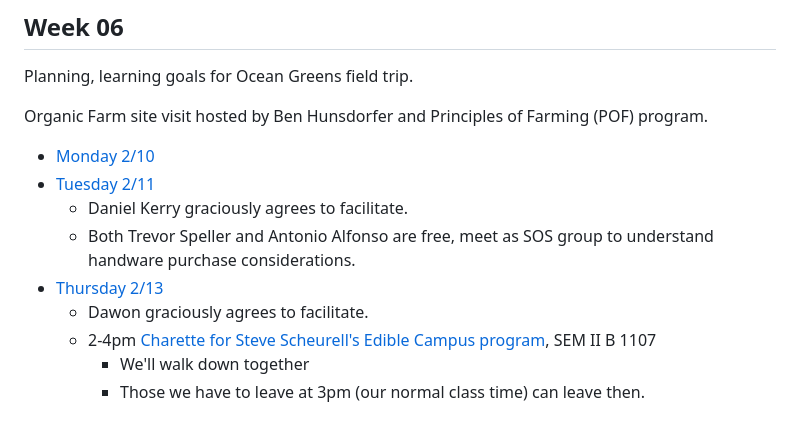
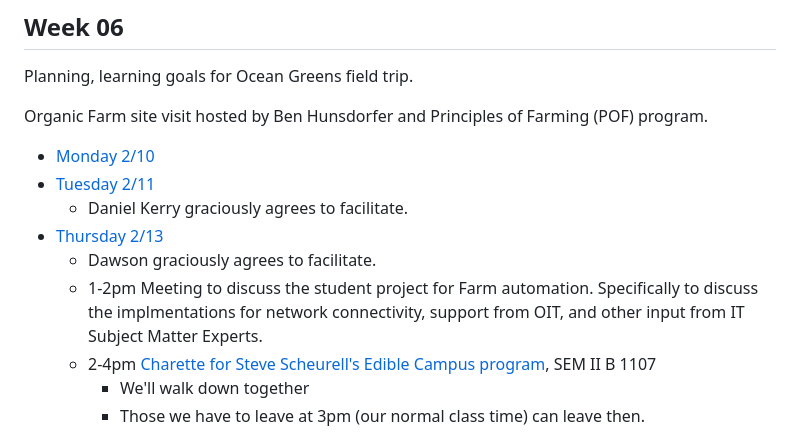
Before and after one commit to TheEvergreenStateCollege/upper-division-cs-24-25, a Markdown page: dof-25wi/Schedule.md, the part around the change. Drawn GitHub-style.

```diff
--- a/dof-25wi/Schedule.md
+++ b/dof-25wi/Schedule.md
@@ -73,9 +73,9 @@ Organic Farm site visit hosted by Ben Hunsdorfer and Principles of Farming (POF)
 * [Monday 2/10](week-06/Monday.md)
 * [Tuesday 2/11](week-06/Tuesday.md)
   * Daniel Kerry graciously agrees to facilitate.
-  * Both Trevor Speller and Antonio Alfonso are free, meet as SOS group to understand handware purchase considerations.
 * [Thursday 2/13](week-06/Thursday.md)
-  * Dawon graciously agrees to facilitate.
+  * Dawson graciously agrees to facilitate.
+  * 1-2pm Meeting to discuss the student project for Farm automation. Specifically to discuss the implmentations for network connectivity, support from OIT, and other input from IT Subject Matter Experts.
   * 2-4pm [Charette for Steve Scheurell's Edible Campus  program](https://github.com/TheEvergreenStateCollege/upper-division-cs-24-25/blob/main/dof-25wi/Edible-Campus-Charettes.md), SEM II B 1107
     * We'll walk down together
     * Those we have to leave at 3pm (our normal class time) can leave then.
```
